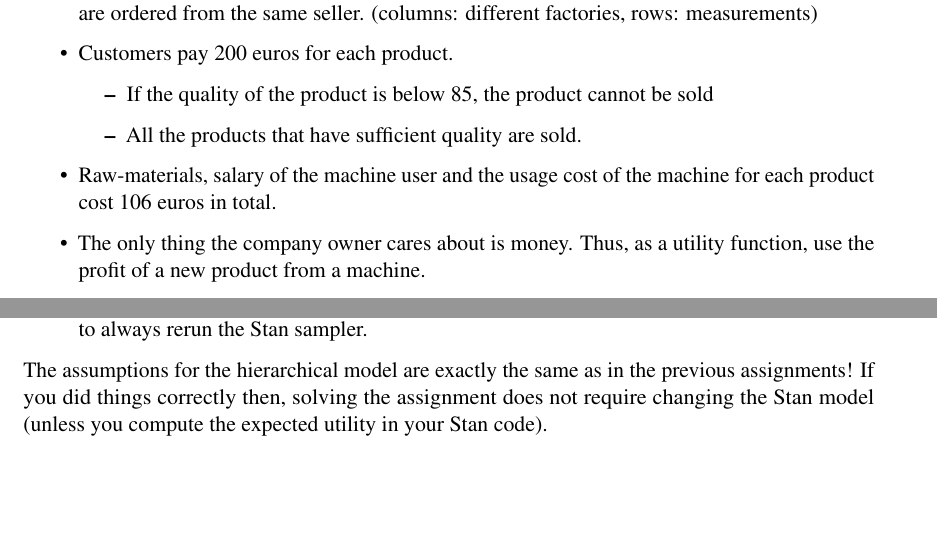
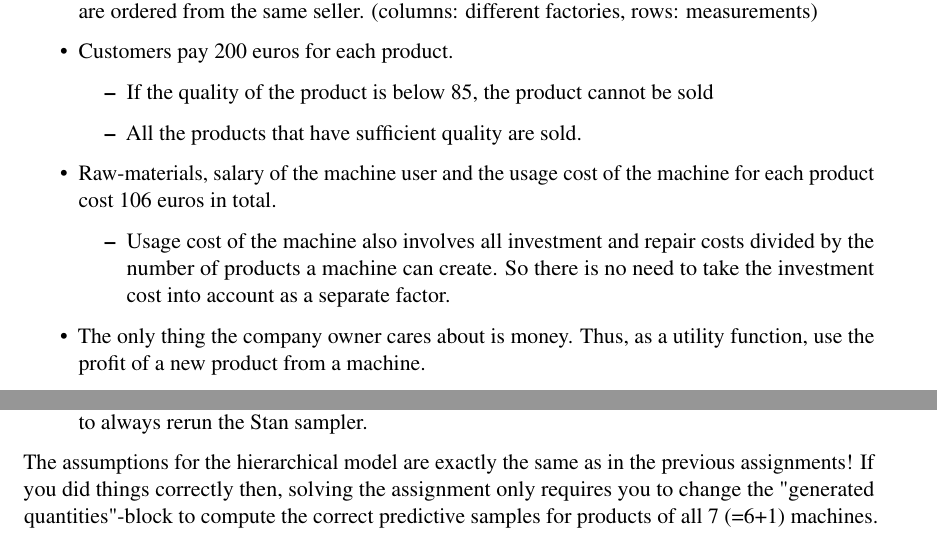
Before and after one commit to avehtari/BDA_course_Aalto, a LaTeX problem sheet (exercises/ex9.tex): two parts of pages 1 and 2 of 2, joined at a grey line, cut so that both start at the same text, the shorter picture padded with empty space. Compiled offline with pdfLaTeX.

Commit message:
Slightly modified the 9th exercise instructions

```diff
--- a/exercises/ex9.tex
+++ b/exercises/ex9.tex
@@ -66,6 +66,9 @@ The following is known about the production process:
 \item All the products that have sufficient quality are sold.
 \end{itemize}
 \item Raw-materials, salary of the machine user and the usage cost of the machine for each product cost 106 euros in total.
+\begin{itemize}
+\item Usage cost of the machine also involves all investment and repair costs divided by the number of products a machine can create. So there is no need to take the investment cost into account as a separate factor.
+\end{itemize}
 \item The only thing the company owner cares  about is money. Thus, as a utility function, use the profit of a new product from a machine.
 \end{itemize}
 
@@ -86,5 +89,5 @@ Hints and further information:
 \item Keep in mind that it is not necessary to compute the expected utility of the machines in Stan. Instead, you can take the posterior predictive samples given by Stan and use those in R/Python. This allows you to debug your Stan and R/Python codes separately and not having to always rerun the Stan sampler.
 \end{itemize}
 
-The assumptions for the hierarchical model are exactly the same as in the previous assignments! If you did things correctly then, solving the assignment does not require changing the Stan model (unless you compute the expected utility in your Stan code).
+The assumptions for the hierarchical model are exactly the same as in the previous assignments! If you did things correctly then, solving the assignment only requires you to change the "generated quantities"-block to compute the correct predictive samples for products of all 7 (=6+1) machines.
 \end{document}
```
Also changed, not shown: exercises/ex9.pdf.
